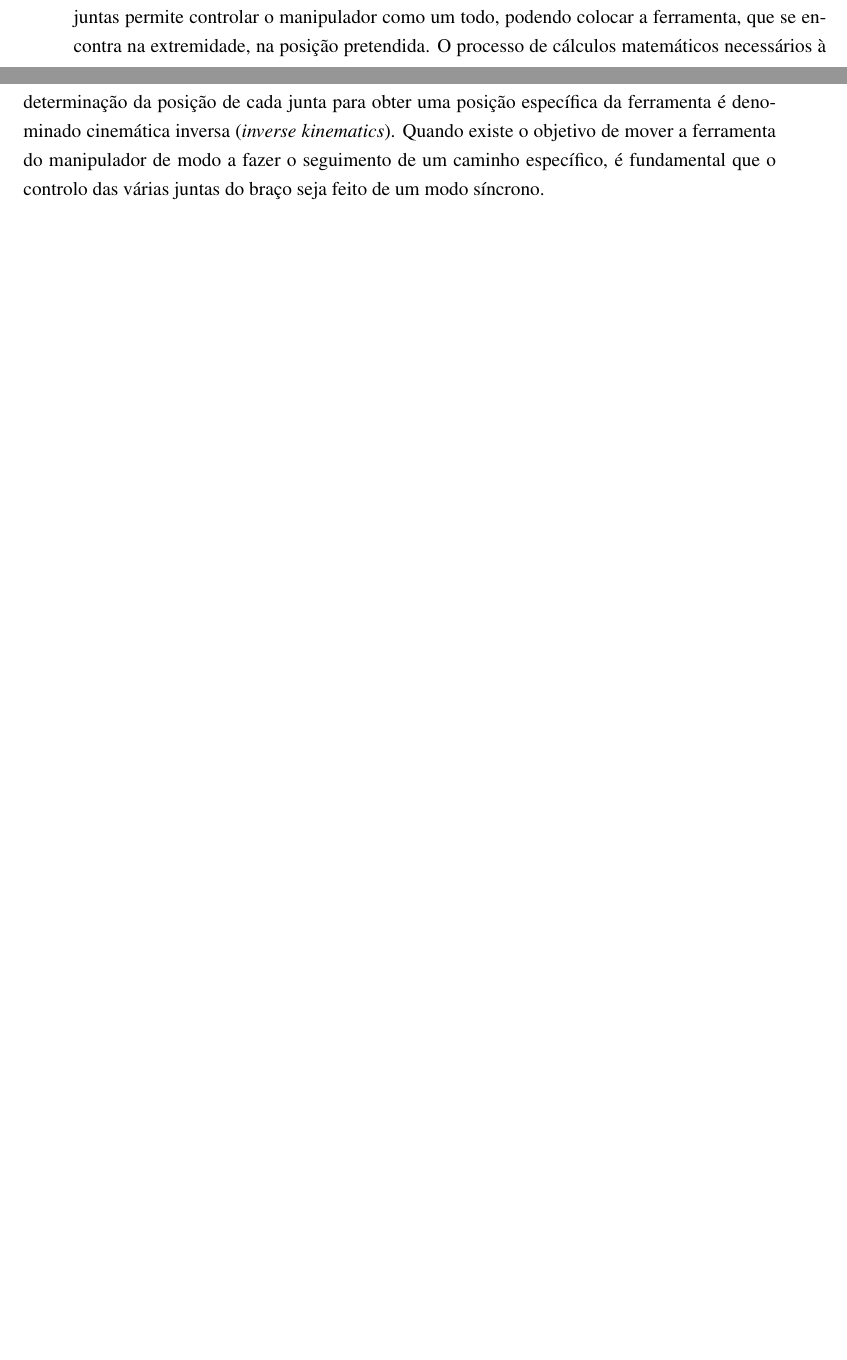
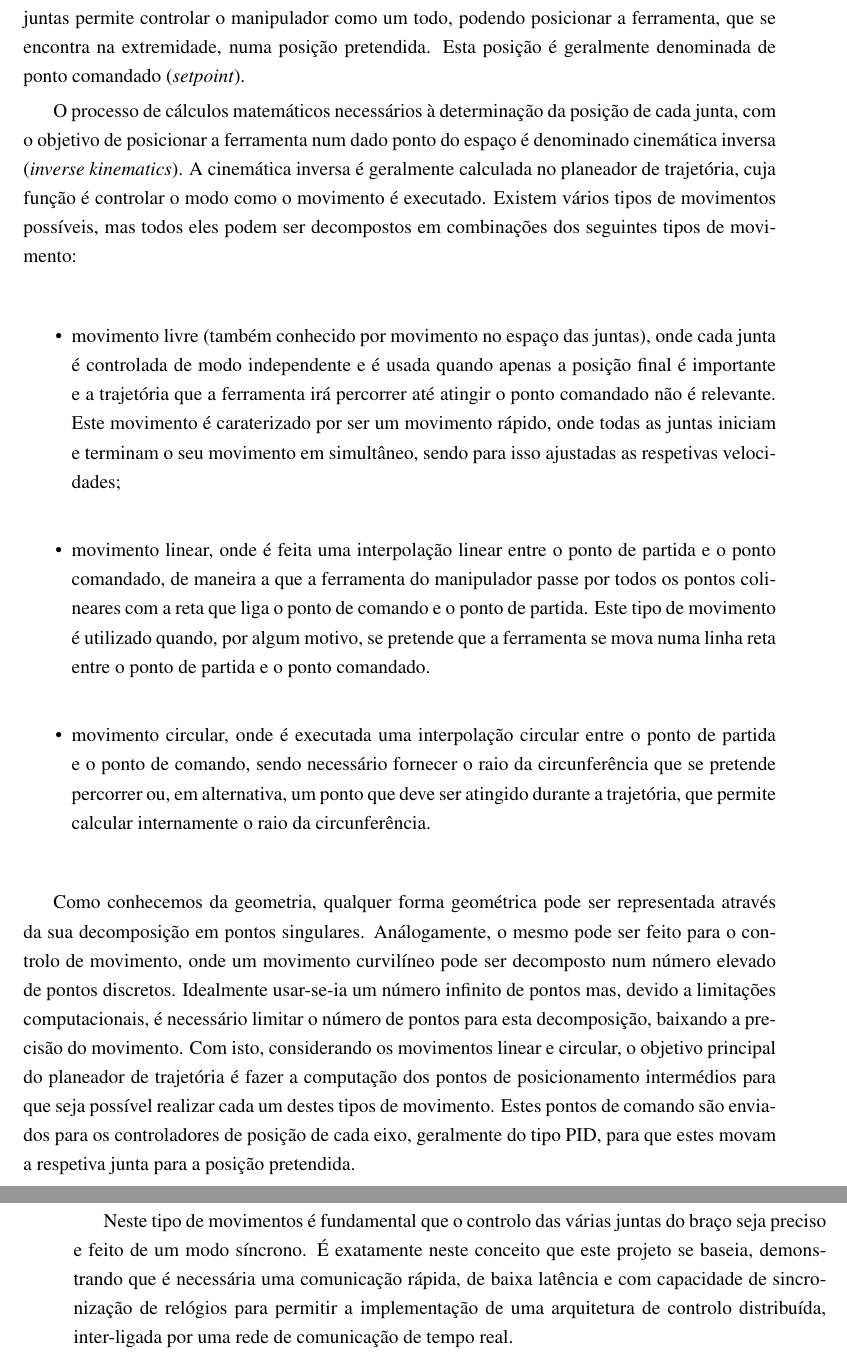
Before and after one commit to simaoamorim/master-thesis, a LaTeX thesis (PDI/final-report/pdi.tex, which reads PDI/final-report/chapter2.tex): two parts of pages 19 and 20 of 25 before the commit and two parts of pages 20 and 21 of 27 after it, joined at a grey line, cut so that both start at the same text, the shorter picture padded with empty space. Compiled offline with pdfLaTeX.

Commit message:
More paragraphs on the robotic arm proposal.

```diff
--- a/PDI/final-report/chapter2.tex
+++ b/PDI/final-report/chapter2.tex
@@ -234,19 +235,56 @@ de demonstrador didático.
 Um braço robótico é tipicamente composto por um conjunto de servo-motores,
-cada um controlando a posição de uma junta do manipulador, mas onde o
+onde cada um controla a posição de uma junta do manipulador e onde o
 controlo simultâneo de todas as juntas permite controlar o manipulador
-como um todo, podendo colocar a ferramenta, que se encontra na extremidade,
-na posição pretendida. O processo de cálculos matemáticos necessários à
-determinação da posição de cada junta para obter uma posição específica da
-ferramenta é denominado cinemática inversa (\emph{inverse kinematics}).
-Quando existe o objetivo de mover a ferramenta do manipulador de modo a
-fazer o seguimento de um caminho específico, é fundamental que o controlo
-das várias juntas do braço seja feito de um modo síncrono.
+como um todo, podendo posicionar a ferramenta, que se encontra na extremidade,
+numa posição pretendida. Esta posição é geralmente denominada de ponto
+comandado (\emph{setpoint}).
 
-%TODO desenvolver muito mais
+O processo de cálculos matemáticos necessários à determinação da posição
+de cada junta, com o objetivo de posicionar a ferramenta num dado ponto
+do espaço é denominado cinemática inversa  (\emph{inverse kinematics}).
+A cinemática inversa é geralmente calculada no planeador de trajetória,
+cuja função é controlar o modo como o movimento é executado. Existem vários
+tipos de movimentos possíveis, mas todos eles podem ser decompostos em
+combinações dos seguintes tipos de movimento:
 
-% Esta última pode deixar alguma confusão no leitor mas
-% é preciso pensar um pouco 'fora da caixa': se o caminho a ser percorrido
-% for definido por canais abertos num suporte tridimensional, é possível
-% utilizar um objeto bidimensional para o percorrer.
+\begin{itemize}
+ \item movimento livre (também conhecido por movimento no espaço das
+ juntas), onde cada junta é controlada de modo independente e é usada
+ quando apenas a posição final é importante e a trajetória que a ferramenta
+ irá percorrer até atingir o ponto comandado não é relevante. Este movimento
+ é caraterizado por ser um movimento rápido, onde todas as juntas iniciam
+ e terminam o seu movimento em simultâneo, sendo para isso ajustadas as
+ respetivas velocidades;
+ \item movimento linear, onde é feita uma interpolação linear entre o
+ ponto de partida e o ponto comandado, de maneira a que a ferramenta do
+ manipulador passe por todos os pontos colineares com a reta que liga
+ o ponto de comando e o ponto de partida. Este tipo de movimento é utilizado
+ quando, por algum motivo, se pretende que a ferramenta se mova numa linha
+ reta entre o ponto de partida e o ponto comandado.
+ \item movimento circular, onde é executada uma interpolação circular
+ entre o ponto de partida e o ponto de comando, sendo necessário fornecer
+ o raio da circunferência que se pretende percorrer ou, em alternativa,
+ um ponto que deve ser atingido durante a trajetória, que permite calcular
+ internamente o raio da circunferência.
+\end{itemize}
 
-% \subsubsection{Conclusão}
+Como conhecemos da geometria, qualquer forma geométrica pode ser representada
+através da sua decomposição em pontos singulares. Análogamente,
+o mesmo pode ser feito para o controlo de movimento, onde um movimento
+curvilíneo pode ser decomposto num número elevado de pontos discretos.
+Idealmente usar-se-ia um número infinito de pontos mas, devido a limitações
+computacionais, é necessário limitar o número de pontos para esta decomposição,
+baixando a precisão do movimento. Com isto, considerando os movimentos
+linear e circular, o objetivo principal do planeador de trajetória é fazer
+a computação dos pontos de posicionamento intermédios para que seja possível
+realizar cada um destes tipos de movimento. Estes pontos de comando são
+enviados para os controladores de posição de cada eixo, geralmente do tipo
+PID, para que estes movam a respetiva junta para a posição pretendida.
+
+% \subsection{Conclusão}
+Neste tipo de movimentos é fundamental que o controlo das várias juntas
+do braço seja preciso e feito de um modo síncrono. É exatamente neste
+conceito que este projeto se baseia, demonstrando que é necessária uma
+comunicação rápida, de baixa latência e com capacidade de sincronização
+de relógios para permitir a implementação de uma arquitetura de controlo
+distribuída, inter-ligada por uma rede de comunicação de tempo real.
```
Also changed, not shown: PDI/final-report/chapter2.tex (1 more changed lines).
